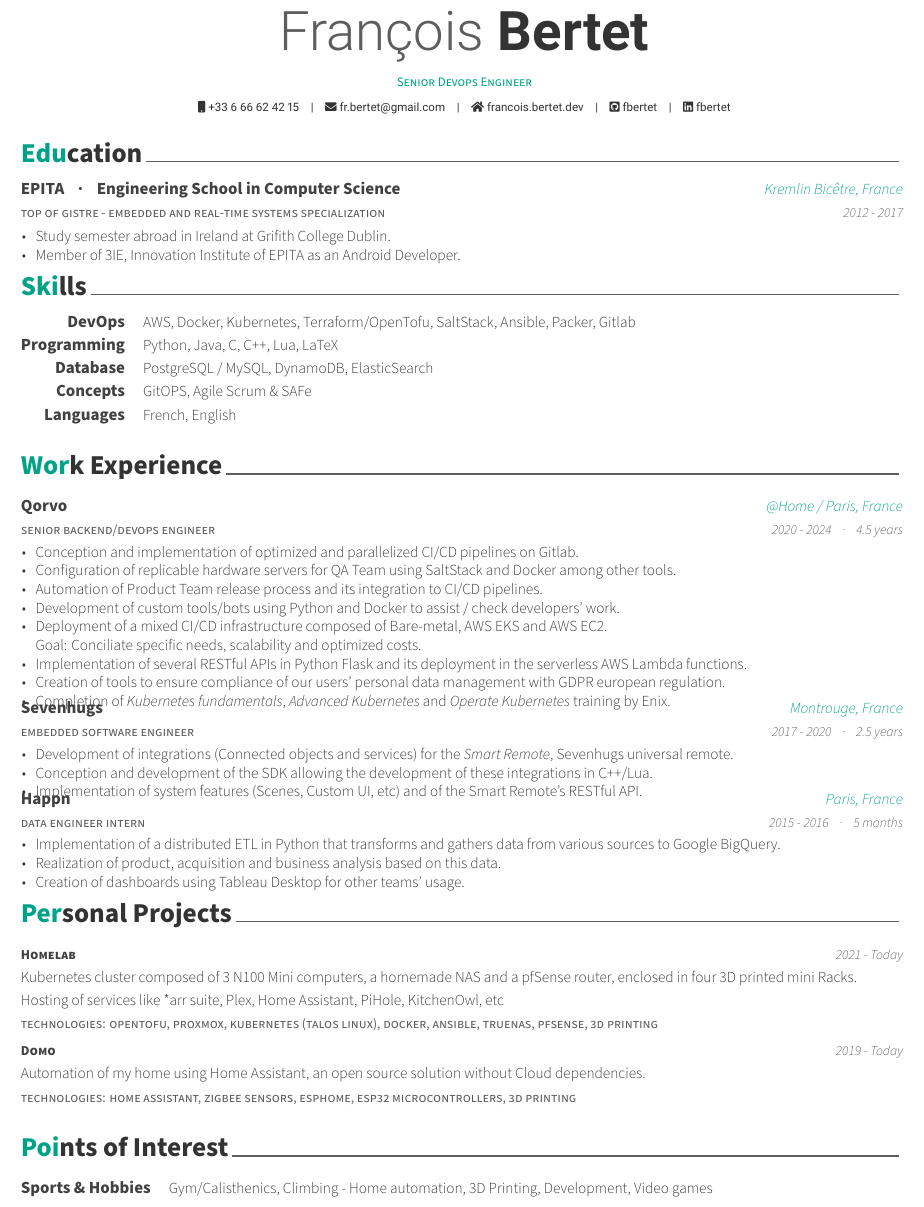
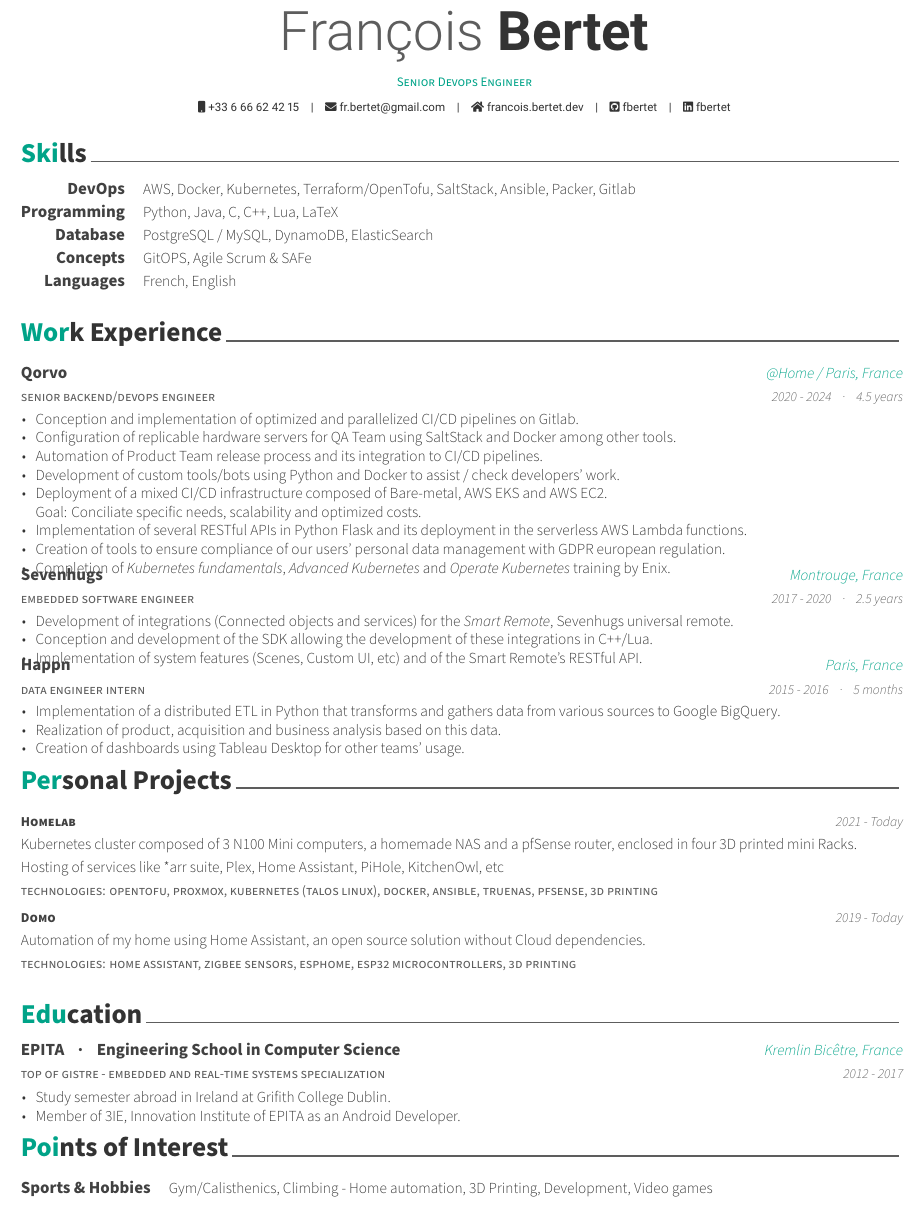
Before and after one commit to fbertet/curriculum-vitae, a LaTeX CV (sources/en_cv/main.tex): part of the page, cut so that both start at the same text. Compiled offline with XeLaTeX.

Commit message:
feat(en/main): move education section at the bottom

```diff
--- a/sources/en_cv/main.tex
+++ b/sources/en_cv/main.tex
@@ -81,10 +81,10 @@
 %	Each section is imported separately, open each file in turn to modify content
 %-------------------------------------------------------------------------------
 
-\input{education.tex}
 \input{skills.tex}
 \input{experience.tex}
 \input{personal_projects.tex}
+\input{education.tex}
 \input{points_of_interest.tex}
 
 %-------------------------------------------------------------------------------
```
